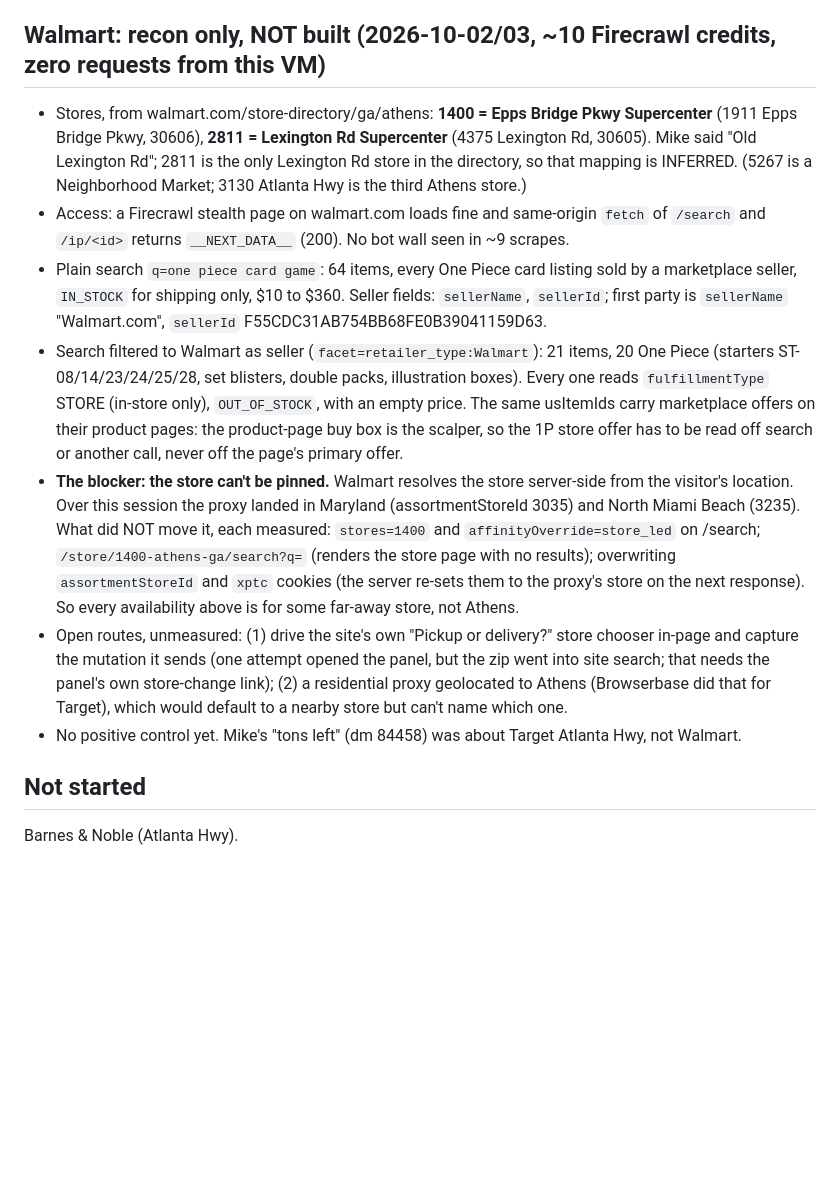
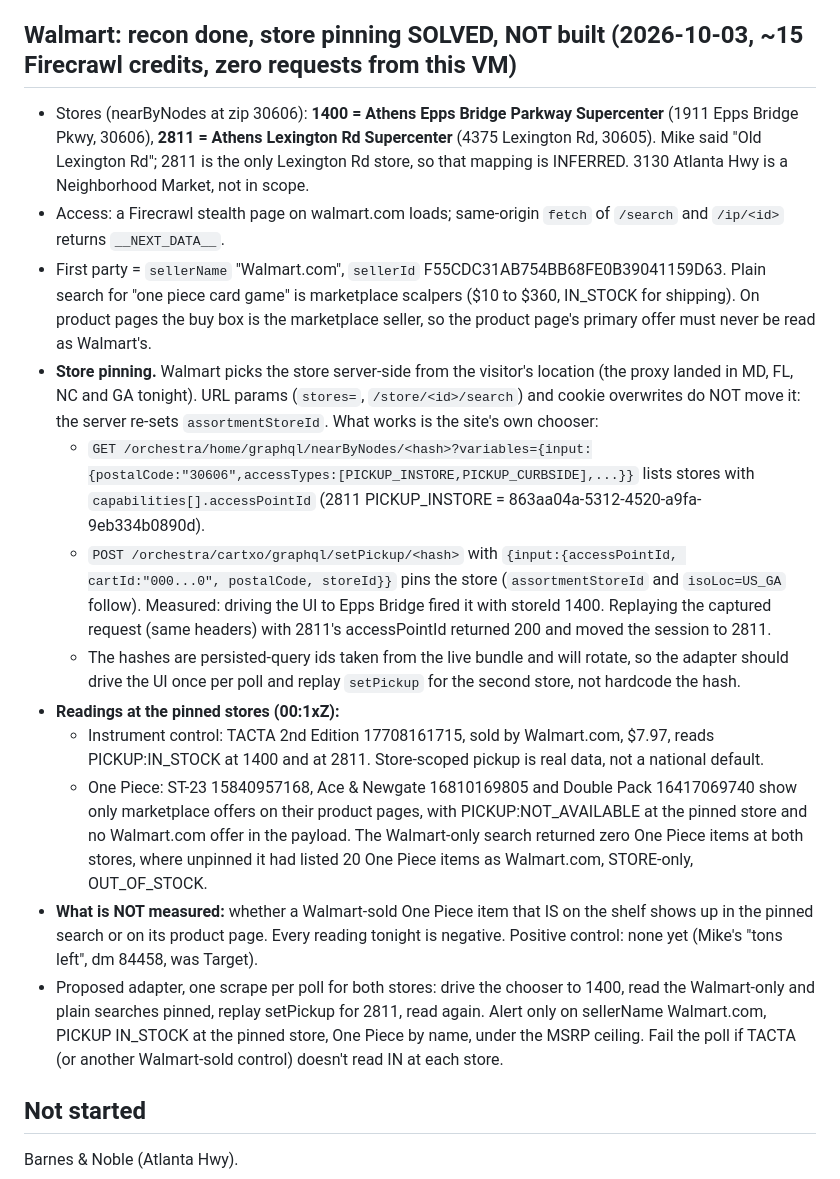
Before and after one commit to hotavocado/tcg-scanner, a Markdown page: docs/retailer-recon.md, the part around the change. Drawn GitHub-style; blank space fills up the shorter version.

Commit message:
docs: Walmart store pinning via setPickup, readings at 1400 and 2811
Co-Authored-By: Claude Opus 5.5 <noreply@anthropic.com>

```diff
--- a/docs/retailer-recon.md
+++ b/docs/retailer-recon.md
@@ -76,30 +76,36 @@ IN reading on a card item kills it, and that reading alerts like any other sourc
 - Controls: positive = 6685240 (OP-17 single pack, $4.99, 1P), SOLD_OUT tonight; confirmed only when the scanner catches its next restock.
   Negative = the 15 3P listings, e.g. ST-31 12940921 and the C3747 Japanese imports, which must never alert.
 
-## Walmart: recon only, NOT built (2026-10-02/03, ~10 Firecrawl credits, zero requests from this VM)
+## Walmart: recon done, store pinning SOLVED, NOT built (2026-10-03, ~15 Firecrawl credits, zero requests from this VM)
 
-- Stores, from walmart.com/store-directory/ga/athens: **1400 = Epps Bridge Pkwy Supercenter** (1911 Epps Bridge Pkwy, 30606),
-  **2811 = Lexington Rd Supercenter** (4375 Lexington Rd, 30605). Mike said "Old Lexington Rd"; 2811 is the only Lexington Rd
-  store in the directory, so that mapping is INFERRED. (5267 is a Neighborhood Market; 3130 Atlanta Hwy is the third Athens store.)
-- Access: a Firecrawl stealth page on walmart.com loads fine and same-origin `fetch` of `/search` and `/ip/<id>` returns
-  `__NEXT_DATA__` (200). No bot wall seen in ~9 scrapes.
-- Plain search `q=one piece card game`: 64 items, every One Piece card listing sold by a marketplace seller, `IN_STOCK` for
-  shipping only, $10 to $360. Seller fields: `sellerName`, `sellerId`; first party is `sellerName` "Walmart.com",
-  `sellerId` F55CDC31AB754BB68FE0B39041159D63.
-- Search filtered to Walmart as seller (`facet=retailer_type:Walmart`): 21 items, 20 One Piece (starters ST-08/14/23/24/25/28,
-  set blisters, double packs, illustration boxes). Every one reads `fulfillmentType` STORE (in-store only), `OUT_OF_STOCK`,
-  with an empty price. The same usItemIds carry marketplace offers on their product pages: the product-page buy box is the
-  scalper, so the 1P store offer has to be read off search or another call, never off the page's primary offer.
-- **The blocker: the store can't be pinned.** Walmart resolves the store server-side from the visitor's location. Over
-  this session the proxy landed in Maryland (assortmentStoreId 3035) and North Miami Beach (3235). What did NOT move it,
-  each measured: `stores=1400` and `affinityOverride=store_led` on /search; `/store/1400-athens-ga/search?q=` (renders the
-  store page with no results); overwriting `assortmentStoreId` and `xptc` cookies (the server re-sets them to the proxy's
-  store on the next response). So every availability above is for some far-away store, not Athens.
-- Open routes, unmeasured: (1) drive the site's own "Pickup or delivery?" store chooser in-page and capture the mutation
-  it sends (one attempt opened the panel, but the zip went into site search; that needs the panel's own store-change link);
-  (2) a residential proxy geolocated to Athens (Browserbase did that for Target), which would default to a nearby store
-  but can't name which one.
-- No positive control yet. Mike's "tons left" (dm 84458) was about Target Atlanta Hwy, not Walmart.
+- Stores (nearByNodes at zip 30606): **1400 = Athens Epps Bridge Parkway Supercenter** (1911 Epps Bridge Pkwy, 30606),
+  **2811 = Athens Lexington Rd Supercenter** (4375 Lexington Rd, 30605). Mike said "Old Lexington Rd"; 2811 is the only
+  Lexington Rd store, so that mapping is INFERRED. 3130 Atlanta Hwy is a Neighborhood Market, not in scope.
+- Access: a Firecrawl stealth page on walmart.com loads; same-origin `fetch` of `/search` and `/ip/<id>` returns `__NEXT_DATA__`.
+- First party = `sellerName` "Walmart.com", `sellerId` F55CDC31AB754BB68FE0B39041159D63. Plain search for "one piece card game"
+  is marketplace scalpers ($10 to $360, IN_STOCK for shipping). On product pages the buy box is the marketplace seller, so
+  the product page's primary offer must never be read as Walmart's.
+- **Store pinning.** Walmart picks the store server-side from the visitor's location (the proxy landed in MD, FL, NC and GA
+  tonight). URL params (`stores=`, `/store/<id>/search`) and cookie overwrites do NOT move it: the server re-sets
+  `assortmentStoreId`. What works is the site's own chooser:
+  - `GET /orchestra/home/graphql/nearByNodes/<hash>?variables={input:{postalCode:"30606",accessTypes:[PICKUP_INSTORE,PICKUP_CURBSIDE],...}}`
+    lists stores with `capabilities[].accessPointId` (2811 PICKUP_INSTORE = 863aa04a-5312-4520-a9fa-9eb334b0890d).
+  - `POST /orchestra/cartxo/graphql/setPickup/<hash>` with `{input:{accessPointId, cartId:"000...0", postalCode, storeId}}`
+    pins the store (`assortmentStoreId` and `isoLoc=US_GA` follow). Measured: driving the UI to Epps Bridge fired it with
+    storeId 1400. Replaying the captured request (same headers) with 2811's accessPointId returned 200 and moved the session to 2811.
+  - The hashes are persisted-query ids taken from the live bundle and will rotate, so the adapter should drive the UI once
+    per poll and replay `setPickup` for the second store, not hardcode the hash.
+- **Readings at the pinned stores (00:1xZ):**
+  - Instrument control: TACTA 2nd Edition 17708161715, sold by Walmart.com, $7.97, reads PICKUP:IN_STOCK at 1400 and at 2811.
+    Store-scoped pickup is real data, not a national default.
+  - One Piece: ST-23 15840957168, Ace & Newgate 16810169805 and Double Pack 16417069740 show only marketplace offers on their
+    product pages, with PICKUP:NOT_AVAILABLE at the pinned store and no Walmart.com offer in the payload. The Walmart-only search
+    returned zero One Piece items at both stores, where unpinned it had listed 20 One Piece items as Walmart.com, STORE-only, OUT_OF_STOCK.
+- **What is NOT measured:** whether a Walmart-sold One Piece item that IS on the shelf shows up in the pinned search or on its
+  product page. Every reading tonight is negative. Positive control: none yet (Mike's "tons left", dm 84458, was Target).
+- Proposed adapter, one scrape per poll for both stores: drive the chooser to 1400, read the Walmart-only and plain searches
+  pinned, replay setPickup for 2811, read again. Alert only on sellerName Walmart.com, PICKUP IN_STOCK at the pinned store,
+  One Piece by name, under the MSRP ceiling. Fail the poll if TACTA (or another Walmart-sold control) doesn't read IN at each store.
 
 ## Not started
 
```
